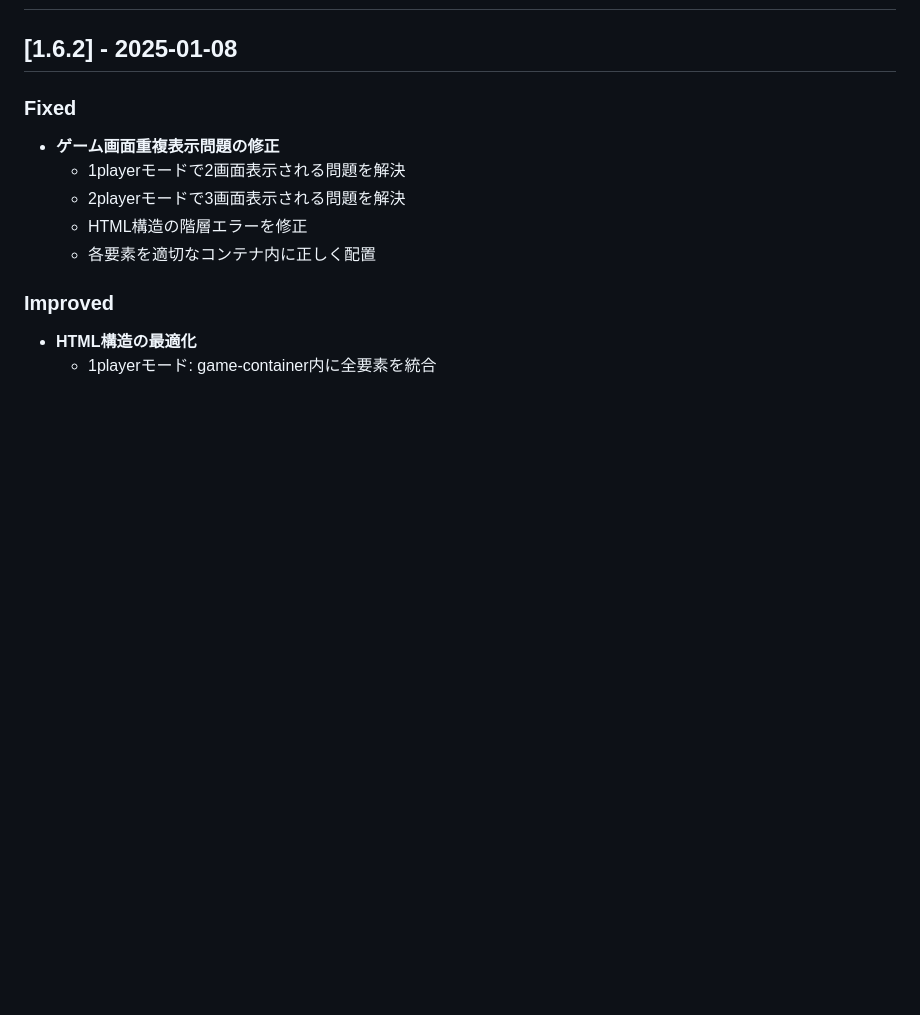
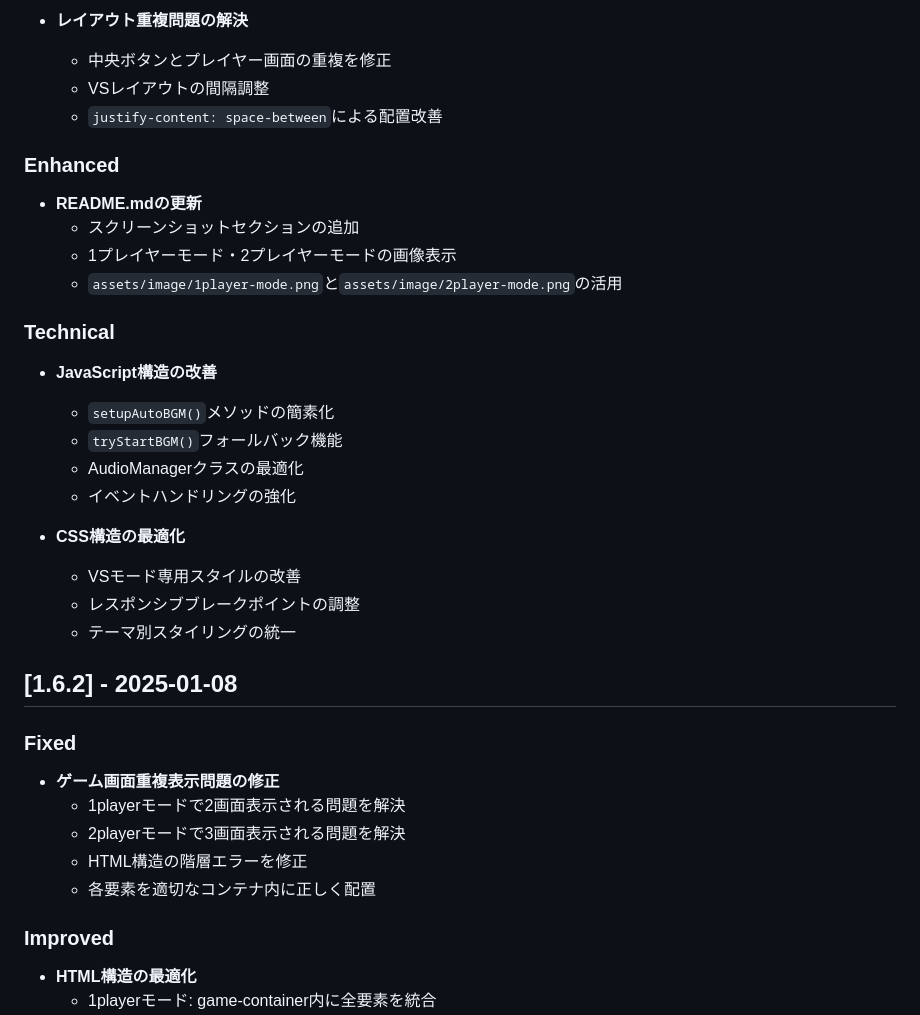
Before and after one commit to masatamo-aws/kiro-Tetris, a Markdown page: CHANGELOG.md, the part around the change printed below. Drawn GitHub-style; blank space fills up the shorter version.

```diff
--- a/CHANGELOG.md
+++ b/CHANGELOG.md
@@ -9,3 +57,25 @@ and this project adheres to [Semantic Versioning](https://semver.org/spec/v2.0.0
+- **レイアウト重複問題の解決**
+  - 中央ボタンとプレイヤー画面の重複を修正
+  - VSレイアウトの間隔調整
+  - `justify-content: space-between`による配置改善
+
+### Enhanced
+- **README.mdの更新**
+  - スクリーンショットセクションの追加
+  - 1プレイヤーモード・2プレイヤーモードの画像表示
+  - `assets/image/1player-mode.png`と`assets/image/2player-mode.png`の活用
+
+### Technical
+- **JavaScript構造の改善**
+  - `setupAutoBGM()`メソッドの簡素化
+  - `tryStartBGM()`フォールバック機能
+  - AudioManagerクラスの最適化
+  - イベントハンドリングの強化
+
+- **CSS構造の最適化**
+  - VSモード専用スタイルの改善
+  - レスポンシブブレークポイントの調整
+  - テーマ別スタイリングの統一
 
 ## [1.6.2] - 2025-01-08
 
```
Also changed, not shown: other parts of CHANGELOG.md (+48 -0 lines), README.md (+6 -2 lines), logicalarchitecture.md (added, +357 -0 lines), assets/image/1player-mode.png (added), assets/image/2player-mode.png (added), 4 other files.
